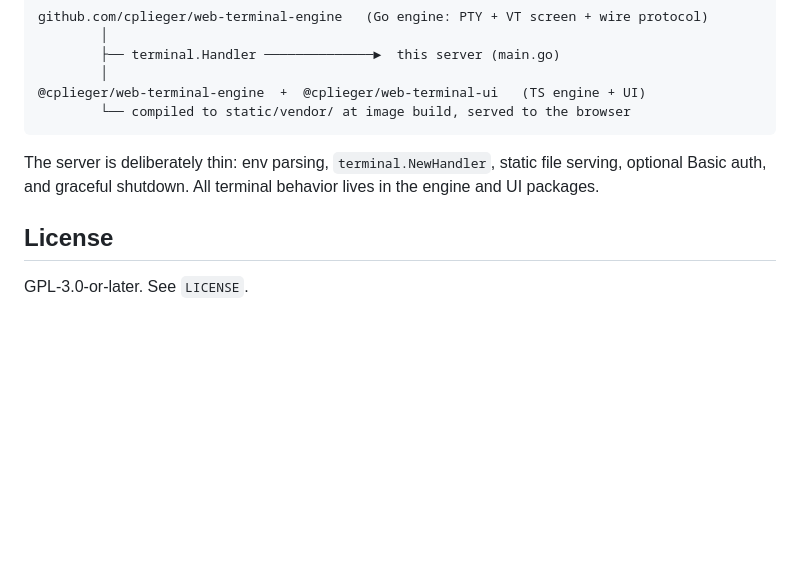
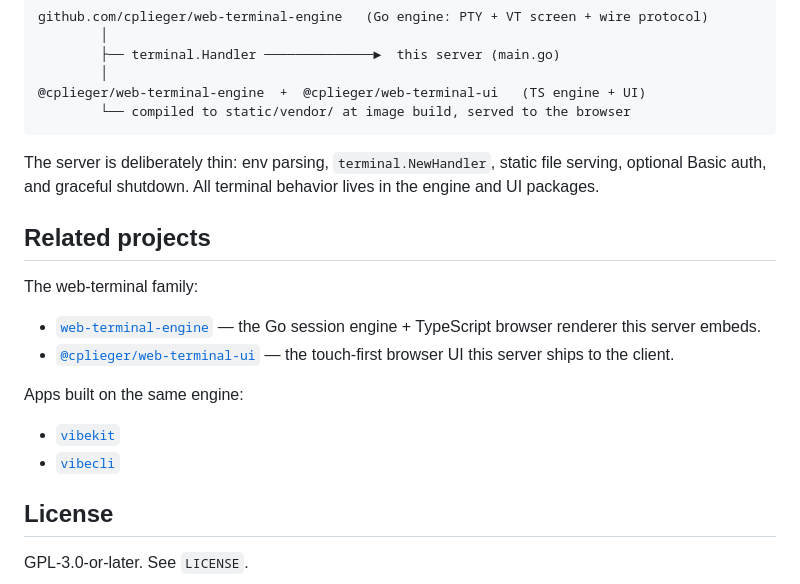
Before and after one commit to cplieger/web-terminal-server, a Markdown page: README.md, the part around one of its changes. Drawn GitHub-style; blank space fills up the shorter version.

```diff
--- a/README.md
+++ b/README.md
@@ -76,6 +86,20 @@ The server is deliberately thin: env parsing, `terminal.NewHandler`, static
 file serving, optional Basic auth, and graceful shutdown. All terminal
 behavior lives in the engine and UI packages.
 
+## Related projects
+
+The web-terminal family:
+
+- [`web-terminal-engine`](https://github.com/cplieger/web-terminal-engine) — the
+  Go session engine + TypeScript browser renderer this server embeds.
+- [`@cplieger/web-terminal-ui`](https://github.com/cplieger/web-terminal-ui) —
+  the touch-first browser UI this server ships to the client.
+
+Apps built on the same engine:
+
+- [`vibekit`](https://github.com/cplieger/vibekit)
+- [`vibecli`](https://github.com/cplieger/vibecli)
+
 ## License
 
 GPL-3.0-or-later. See `LICENSE`.
```
Also changed, not shown: other parts of README.md (+10 -0 lines).
